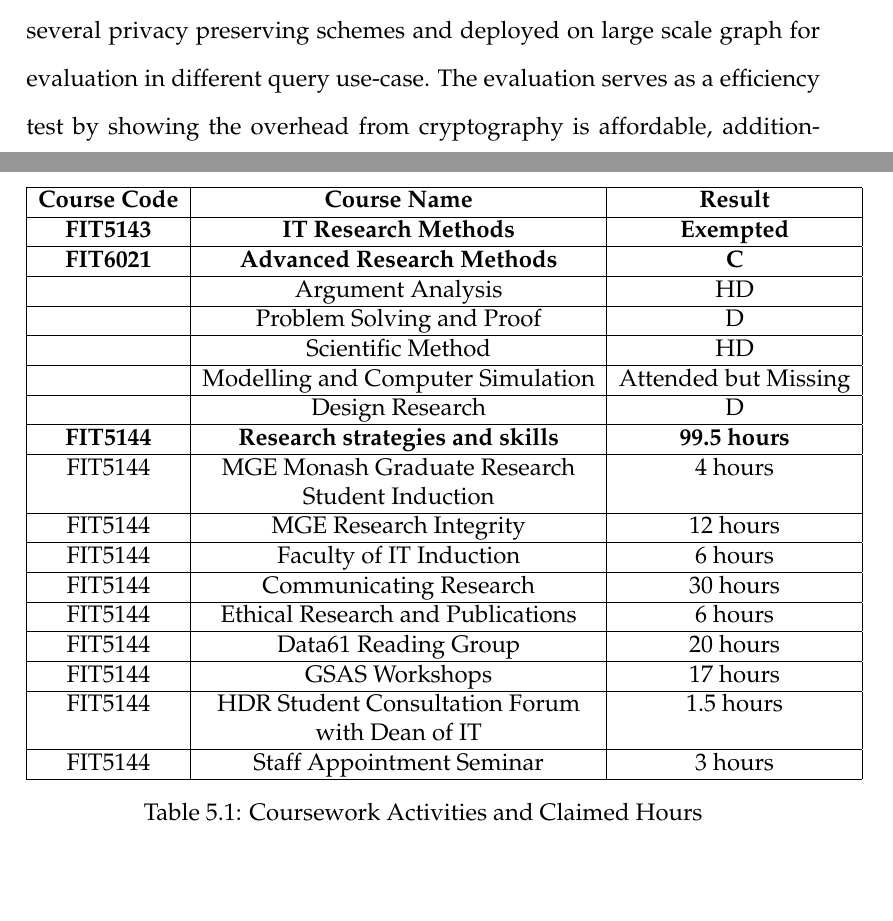
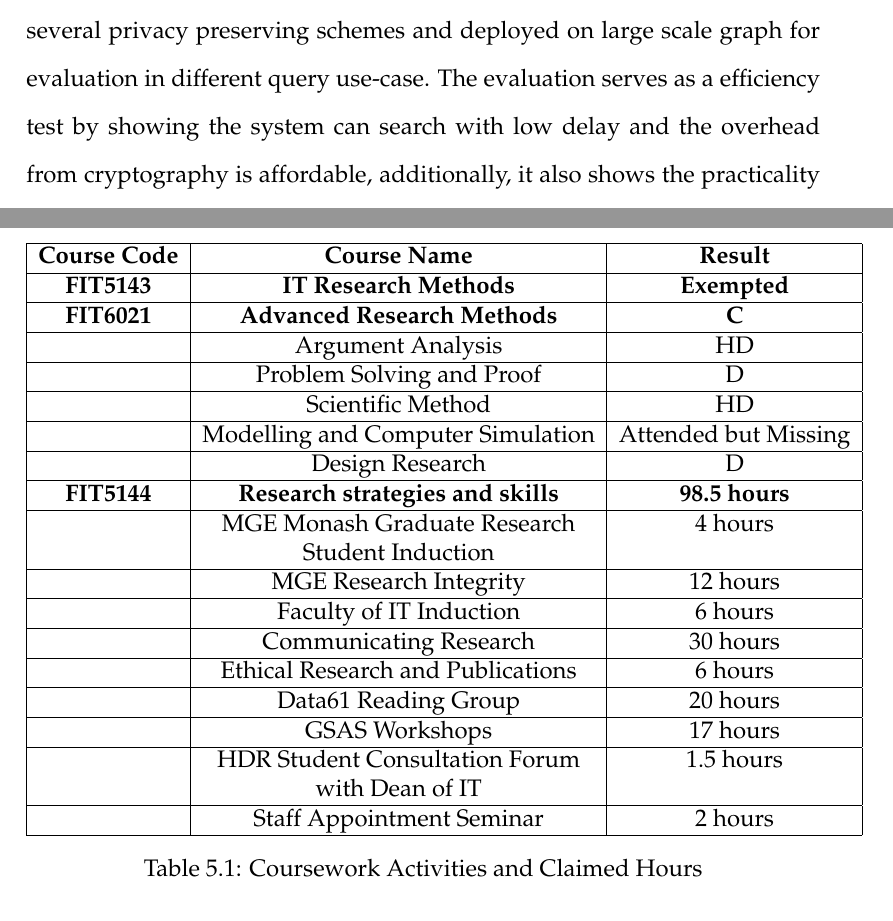
Before and after one commit to shangqimonash/monash_report_template, a LaTeX thesis (report.tex, which reads data/abstract.tex, data/introduction.tex, data/progress.tex): two parts of pages 7 and 25 of 27, joined at a grey line, cut so that both start at the same text. Compiled offline with pdfLaTeX; a LaTeX package or settings file that is missing is left out.

Commit message:
Fixing some typos

```diff
--- a/data/abstract.tex
+++ b/data/abstract.tex
@@ -1,3 +1,3 @@
 \begin{abstract}
-Social networks are growing in leaps and bounds for many years, and more and more people use social network as their daily tool for communication and interaction with others. Using the social network service generates a huge amount of data relating to users' behaviour, preference and so on. As a result, social network providers started to make those data searchable by introducing ``Graph Search'' to improve the search experience of their services. However, such data always contain users' sensitive data like their name, address, photo, etc., making those data searchable leads to increasing privacy concern. This research aims to make contributions for protecting user?s privacy in the context of Graph Search. It introduces a new model to enable searchable encryption on Graph Encryption, and private search functions will be proposed and analysed to support rich search functions in above model. It also implements about search functions into privacy preserving scheme for Graph Search, and evaluation the schemes on a cloud scenario. This research improves users' privacy when using social network service and practical to deploy in the large scale distributed system..
+Social networks are growing in leaps and bounds for many years, and more and more people use social network as their common tool for communication and interaction with others. Using the social network service generates a huge amount of data relating to users' behaviour, preference and so on. As a result, social network providers started to make those data searchable by introducing ``Graph Search'' to improve the search experience of their services. However, such data always contain users' sensitive data like their name, address, photo, etc., making those data searchable leads to increasing privacy concern. This research aims to make contributions for protecting users' privacy in the context of Graph Search. It introduces a new model to enable searchable encryption on Graph Encryption, and private search functions will be proposed and analysed to support rich search functions in above model. It also implements the search functions into privacy preserving scheme for Graph Search, and evaluation the schemes on a cloud scenario. This research improves users' privacy while using Graph Search service and is practical to deploy in the large scale distributed system.
 \end{abstract}
--- a/data/introduction.tex
+++ b/data/introduction.tex
@@ -36,4 +36,4 @@ As mentioned above, this research aims to design privacy preserving algorithm of
 This research focuses on the research questions about the privacy issues on Graph Search and solve it by introducing cryptography based privacy preserving schemes for Graph Search with rich search functions.
 To facilitate cryptography under the searchable requirement of Graph Search, a new model will be designed to enable efficient search over cryptographic protected graph. Several search functions will be adapted on the basis of the model to extend the search ability on encrypted graph.
 A formal security analysis will be given to verify the security performance of this new model. This analysis plays an important role to justify that users' privacy in graph can be protected under this model and the search functions which are based on it.
-Once the new model is fully defined, it will be implemented as several privacy preserving schemes and deployed on large scale graph for evaluation in different query use-case. The evaluation serves as a efficiency test by showing the overhead from cryptography is affordable, additionally, it also shows the practicality of the schemes as it supports rich search functions.
+Once the new model is fully defined, it will be implemented as several privacy preserving schemes and deployed on large scale graph for evaluation in different query use-case. The evaluation serves as a efficiency test by showing the system can search with low delay and the overhead from cryptography is affordable, additionally, it also shows the practicality of the schemes as it supports rich search functions.
--- a/data/progress.tex
+++ b/data/progress.tex
@@ -42,18 +42,18 @@ HXT is a more secure SSE protocol that support boolean query functions, and it i
 & Scientific Method & HD \\ \hline
 & Modelling and Computer Simulation & Attended but Missing \\ \hline
 & Design Research & D \\ \hline
-\bf FIT5144 & \bf Research strategies and skills  & \bf 99.5 hours \\ \hline
-FIT5144 & MGE Monash Graduate Research & 4 hours \\
+\bf FIT5144 & \bf Research strategies and skills  & \bf 98.5 hours \\ \hline
+& MGE Monash Graduate Research & 4 hours \\
 & Student Induction &  \\ \hline
-FIT5144 & MGE  Research Integrity & 12 hours \\ \hline
-FIT5144 & Faculty of IT Induction & 6 hours \\ \hline
-FIT5144 & Communicating Research & 30 hours\\ \hline
-FIT5144 & Ethical Research and Publications & 6 hours\\ \hline
-FIT5144 & Data61 Reading Group & 20 hours\\ \hline
-FIT5144 & GSAS Workshops & 17 hours\\ \hline
-FIT5144 & HDR Student Consultation Forum & 1.5 hours\\
+& MGE  Research Integrity & 12 hours \\ \hline
+& Faculty of IT Induction & 6 hours \\ \hline
+& Communicating Research & 30 hours\\ \hline
+& Ethical Research and Publications & 6 hours\\ \hline
+& Data61 Reading Group & 20 hours\\ \hline
+& GSAS Workshops & 17 hours\\ \hline
+& HDR Student Consultation Forum & 1.5 hours\\
 & with Dean of IT & \\ \hline
-FIT5144 & Staff Appointment Seminar & 3 hours \\ \hline
+& Staff Appointment Seminar & 2 hours \\ \hline
 \end{tabular}
 \caption{Coursework Activities and Claimed Hours}
 \label{tlb:coursework}
```
Also changed, not shown: report.pdf, data/introduction.tex (2 more changed lines).
